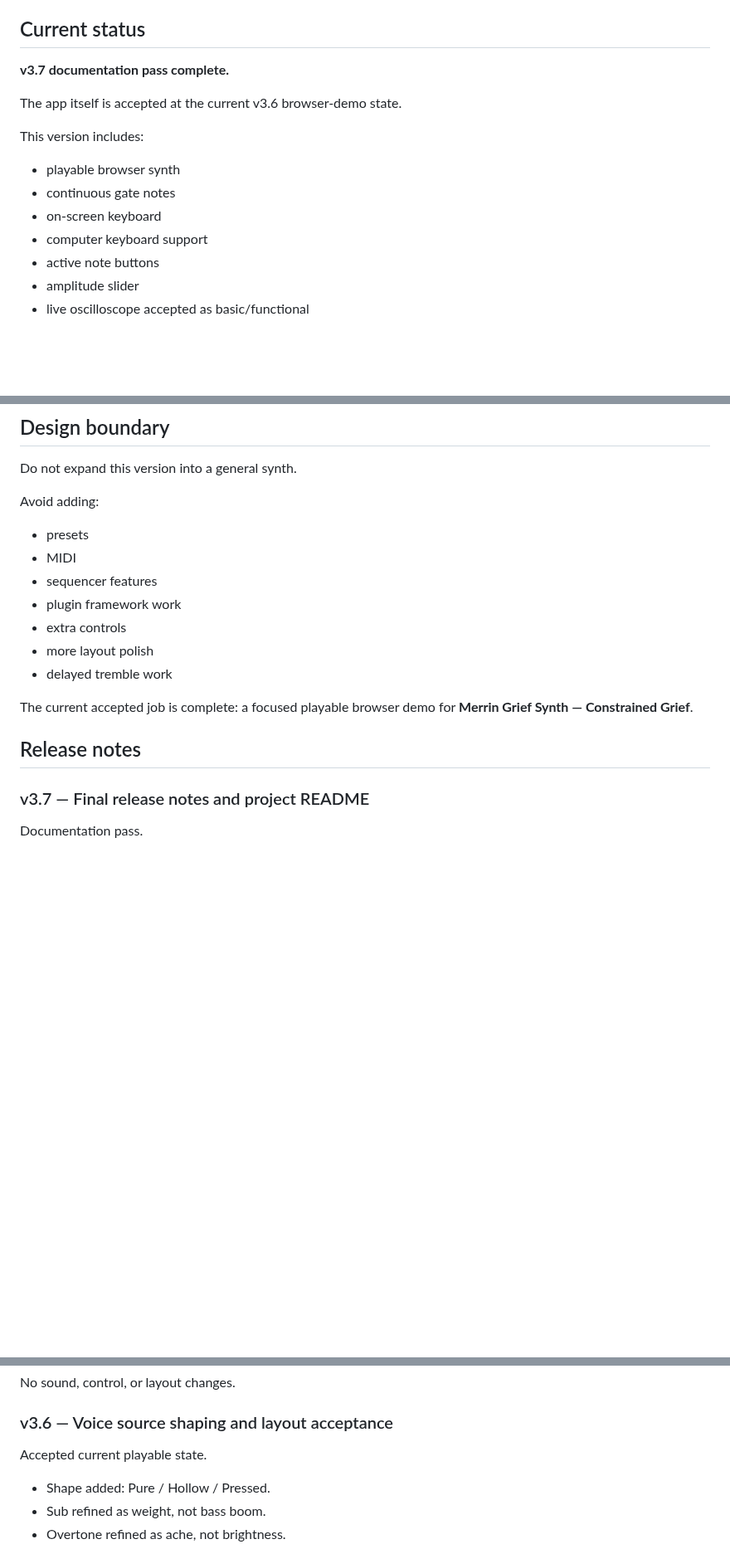
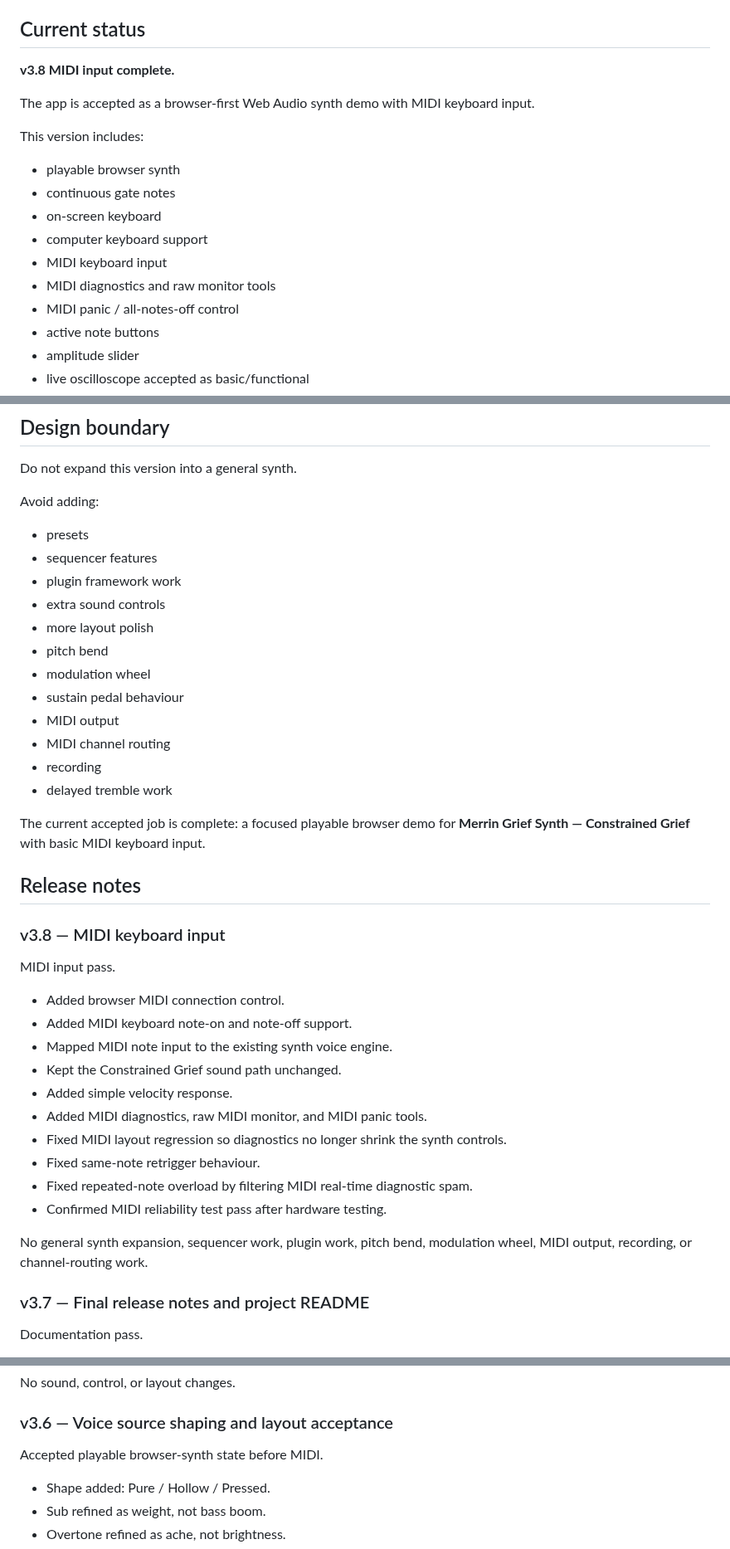
Before and after one commit to armpitpete/merrin-voice-01, a Markdown page: README.md, 3 parts joined by grey strips. Shown at 83% size. Rendered like a GitHub page; blank space fills up the shorter version.

Commit message:
Update README for v3.8 MIDI completion

```diff
--- a/README.md
+++ b/README.md
@@ -12,9 +12,9 @@ https://armpitpete.github.io/merrin-voice-01/
 
 ## Current status
 
-**v3.7 documentation pass complete.**
+**v3.8 MIDI input complete.**
 
-The app itself is accepted at the current v3.6 browser-demo state.
+The app is accepted as a browser-first Web Audio synth demo with MIDI keyboard input.
 
 This version includes:
 
@@ -22,6 +22,9 @@ This version includes:
 - continuous gate notes
 - on-screen keyboard
 - computer keyboard support
+- MIDI keyboard input
+- MIDI diagnostics and raw monitor tools
+- MIDI panic / all-notes-off control
 - active note buttons
 - amplitude slider
 - live oscilloscope accepted as basic/functional
@@ -110,16 +138,38 @@ Do not expand this version into a general synth.
 Avoid adding:
 
 - presets
-- MIDI
 - sequencer features
 - plugin framework work
-- extra controls
+- extra sound controls
 - more layout polish
+- pitch bend
+- modulation wheel
+- sustain pedal behaviour
+- MIDI output
+- MIDI channel routing
+- recording
 - delayed tremble work
 
-The current accepted job is complete: a focused playable browser demo for **Merrin Grief Synth — Constrained Grief**.
+The current accepted job is complete: a focused playable browser demo for **Merrin Grief Synth — Constrained Grief** with basic MIDI keyboard input.
 
 ## Release notes
+
+### v3.8 — MIDI keyboard input
+
+MIDI input pass.
+
+- Added browser MIDI connection control.
+- Added MIDI keyboard note-on and note-off support.
+- Mapped MIDI note input to the existing synth voice engine.
+- Kept the Constrained Grief sound path unchanged.
+- Added simple velocity response.
+- Added MIDI diagnostics, raw MIDI monitor, and MIDI panic tools.
+- Fixed MIDI layout regression so diagnostics no longer shrink the synth controls.
+- Fixed same-note retrigger behaviour.
+- Fixed repeated-note overload by filtering MIDI real-time diagnostic spam.
+- Confirmed MIDI reliability test pass after hardware testing.
+
+No general synth expansion, sequencer work, plugin work, pitch bend, modulation wheel, MIDI output, recording, or channel-routing work.
 
 ### v3.7 — Final release notes and project README
 
@@ -134,7 +184,7 @@ No sound, control, or layout changes.
 
 ### v3.6 — Voice source shaping and layout acceptance
 
-Accepted current playable state.
+Accepted playable browser-synth state before MIDI.
 
 - Shape added: Pure / Hollow / Pressed.
 - Sub refined as weight, not bass boom.
```
Also changed, not shown: other parts of README.md (+26 -1 lines).
